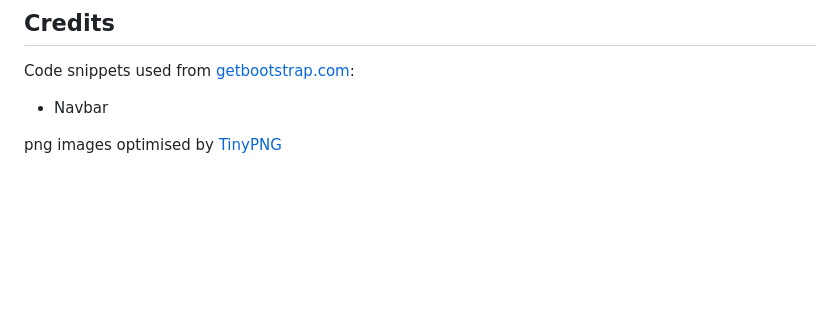
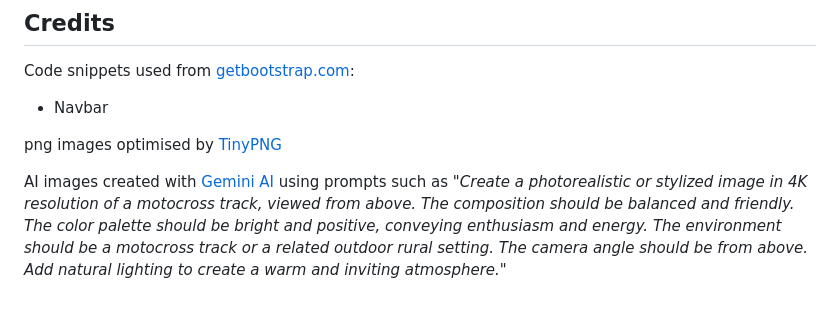
Before and after one commit to motogoatUK/simon-project-1, a Markdown page: README.md, the part around the change. GitHub-like rendering; blank space fills up the shorter version.

Commit message:
Add bg image to body on larger screens. Modify footer to allow background colour to stretch full screen. Add AI image info to readme

```diff
--- a/README.md
+++ b/README.md
@@ -53,3 +53,5 @@ Code snippets used from [getbootstrap.com](https://getbootstrap.com/docs/5.3/):
 - Navbar
 
 png images optimised by [TinyPNG](https://tinypng.com)
+
+AI images created with [Gemini AI](https://gemini.google.com/) using prompts such as _"Create a photorealistic or stylized image in 4K resolution of a motocross track, viewed from above. The composition should be balanced and friendly. The color palette should be bright and positive, conveying enthusiasm and energy. The environment should be a motocross track or a related outdoor rural setting. The camera angle should be from above. Add natural lighting to create a warm and inviting atmosphere."_
```
Also changed, not shown: assets/images/mx-track-above-ai.jpg (added), 2 other files.
